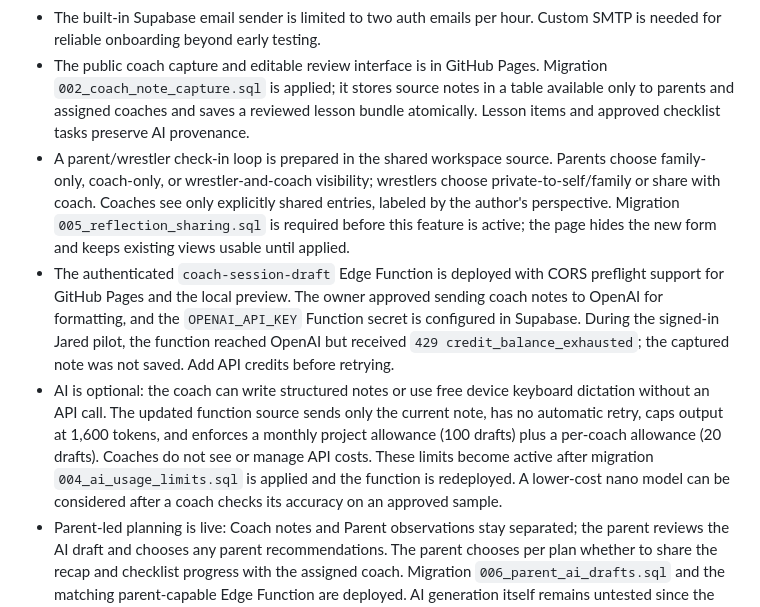
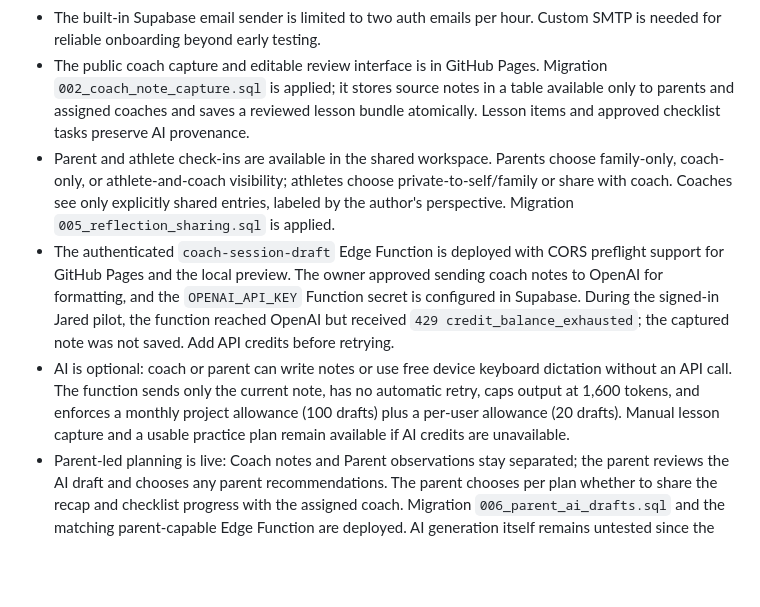
Before and after one commit to dane789/matwork, a Markdown page: 360-workflow.md, the part around one of its changes. Rendered like a GitHub page; blank space fills up the shorter version.

```diff
--- a/360-workflow.md
+++ b/360-workflow.md
@@ -9,9 +15,9 @@ This document defines the product behavior for a shared wrestler, parent, and co
 - Parent, wrestler, and coach access still needs end-to-end verification with separate accounts before real records are relied on.
 - The built-in Supabase email sender is limited to two auth emails per hour. Custom SMTP is needed for reliable onboarding beyond early testing.
 - The public coach capture and editable review interface is in GitHub Pages. Migration `002_coach_note_capture.sql` is applied; it stores source notes in a table available only to parents and assigned coaches and saves a reviewed lesson bundle atomically. Lesson items and approved checklist tasks preserve AI provenance.
-- A parent/wrestler check-in loop is prepared in the shared workspace source. Parents choose family-only, coach-only, or wrestler-and-coach visibility; wrestlers choose private-to-self/family or share with coach. Coaches see only explicitly shared entries, labeled by the author's perspective. Migration `005_reflection_sharing.sql` is required before this feature is active; the page hides the new form and keeps existing views usable until applied.
+- Parent and athlete check-ins are available in the shared workspace. Parents choose family-only, coach-only, or athlete-and-coach visibility; athletes choose private-to-self/family or share with coach. Coaches see only explicitly shared entries, labeled by the author's perspective. Migration `005_reflection_sharing.sql` is applied.
 - The authenticated `coach-session-draft` Edge Function is deployed with CORS preflight support for GitHub Pages and the local preview. The owner approved sending coach notes to OpenAI for formatting, and the `OPENAI_API_KEY` Function secret is configured in Supabase. During the signed-in Jared pilot, the function reached OpenAI but received `429 credit_balance_exhausted`; the captured note was not saved. Add API credits before retrying.
-- AI is optional: the coach can write structured notes or use free device keyboard dictation without an API call. The updated function source sends only the current note, has no automatic retry, caps output at 1,600 tokens, and enforces a monthly project allowance (100 drafts) plus a per-coach allowance (20 drafts). Coaches do not see or manage API costs. These limits become active after migration `004_ai_usage_limits.sql` is applied and the function is redeployed. A lower-cost nano model can be considered after a coach checks its accuracy on an approved sample.
+- AI is optional: coach or parent can write notes or use free device keyboard dictation without an API call. The function sends only the current note, has no automatic retry, caps output at 1,600 tokens, and enforces a monthly project allowance (100 drafts) plus a per-user allowance (20 drafts). Manual lesson capture and a usable practice plan remain available if AI credits are unavailable.
 - Parent-led planning is live: Coach notes and Parent observations stay separated; the parent reviews the AI draft and chooses any parent recommendations. The parent chooses per plan whether to share the recap and checklist progress with the assigned coach. Migration `006_parent_ai_drafts.sql` and the matching parent-capable Edge Function are deployed. AI generation itself remains untested since the prior API credit error; no new request was sent.
 
 ## Remaining pilot work
```
Also changed, not shown: other parts of 360-workflow.md (+25 -2 lines).
